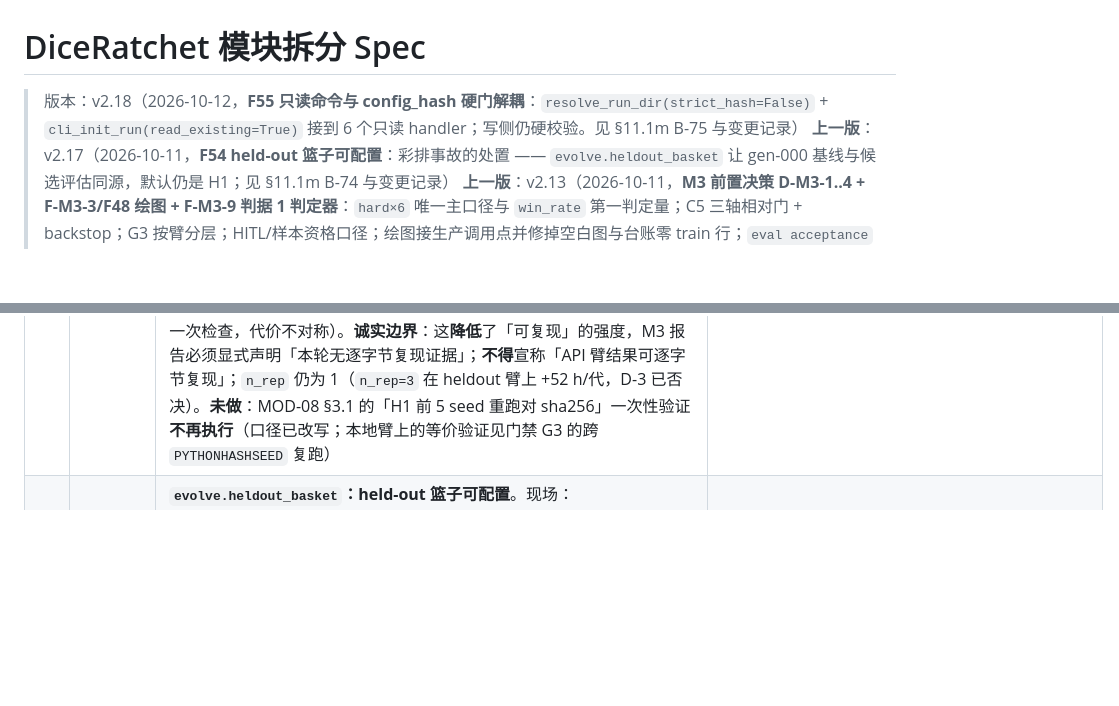
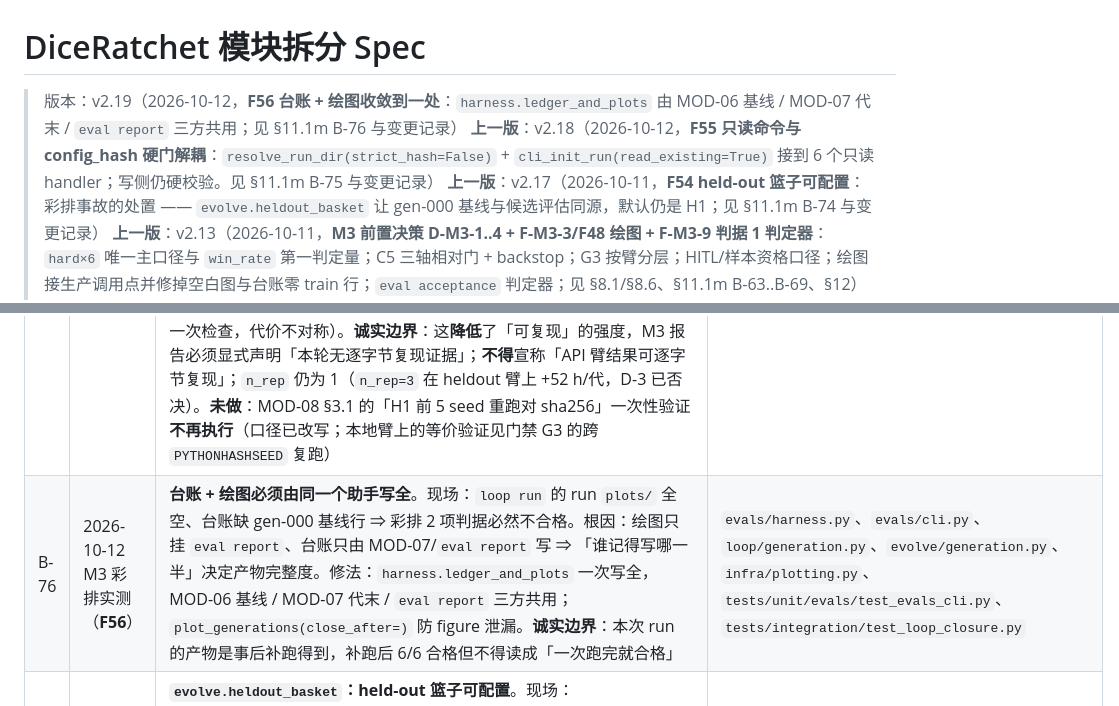
Before and after one commit to Gwenlita52299/DiceRatchet, a Markdown page: docs/模块拆分Spec-DiceRatchet.md, 2 parts joined by grey strips. Drawn GitHub-style; blank space fills up the shorter version.

```diff
--- a/docs/模块拆分Spec-DiceRatchet.md
+++ b/docs/模块拆分Spec-DiceRatchet.md
@@ -1,6 +1,7 @@
 # DiceRatchet 模块拆分 Spec
 
-> 版本：v2.18（2026-10-12，**F55 只读命令与 config_hash 硬门解耦**：`resolve_run_dir(strict_hash=False)` + `cli_init_run(read_existing=True)` 接到 6 个只读 handler；写侧仍硬校验。见 §11.1m B-75 与变更记录）
+> 版本：v2.19（2026-10-12，**F56 台账 + 绘图收敛到一处**：`harness.ledger_and_plots` 由 MOD-06 基线 / MOD-07 代末 / `eval report` 三方共用；见 §11.1m B-76 与变更记录）
+> **上一版**：v2.18（2026-10-12，**F55 只读命令与 config_hash 硬门解耦**：`resolve_run_dir(strict_hash=False)` + `cli_init_run(read_existing=True)` 接到 6 个只读 handler；写侧仍硬校验。见 §11.1m B-75 与变更记录）
 > **上一版**：v2.17（2026-10-11，**F54 held-out 篮子可配置**：彩排事故的处置 —— `evolve.heldout_basket` 让 gen-000 基线与候选评估同源，默认仍是 H1；见 §11.1m B-74 与变更记录）
 > **上一版**：v2.13（2026-10-11，**M3 前置决策 D-M3-1..4 + F-M3-3/F48 绘图 + F-M3-9 判据 1 判定器**：`hard×6` 唯一主口径与 `win_rate` 第一判定量；C5 三轴相对门 + backstop；G3 按臂分层；HITL/样本资格口径；绘图接生产调用点并修掉空白图与台账零 train 行；`eval acceptance` 判定器；见 §8.1/§8.6、§11.1m B-63..B-69、§12）
 > 历史版本：v2.6（2026-10-11，**F45-2 + F42 + F46 处置**：heldout/test 移出四位数字空间（协议级，`configs/seeds.yaml` 换六位端口 + 代际隔离闸 + 删两张人工死名单，登记 B-62）；每代评估的检查点/复用/提案检查点（F42-A+B+C，B-60/B-61）；`eval report` 的 `generation` 变真过滤 + 臂显式化（F46-A，B-59）；见 §11.1l B-59..B-62、§12）
@@ -834,6 +835,7 @@ D-2 的难度口径在 2026-10-09 被重开后一直未再裁决，而 M3 的三
 | B-63 | M3 检查单 §2 D-M3-1（用户裁决 A） | **M3 主口径 = `hard × 6` + `win_rate` 为第一判定量；`medium × 6` 降为外部效度报告项**。① `env.episode.difficulty: hard` **不动**（改动即换 run-id 族，且作废与 §8.6 历史参考值的可比性）。② 判据 1 的轴 = `heldout.win_rate` + `ci_lo/ci_hi` + ≥1 次 accept；**判据 2 的 4–5pp 量级仍由 `mean_stages_cleared` 的配对 bootstrap 承担**（D-3/B-39 不变），`mean_battles_won` 作并列证据；报告必须同时给两个口径的 `delta + CI + p + method` 与 `power_note`。③ **诚实边界**：`C1` 在 hard×6 上 `win_rate=10%`（旧四位 n=10）⇒ 判据 1 由 1–2 局抖动主导，**通过只等于「无显著退步」**，提升结论必须由判据 2 给；`fixed_prompt` 基线 0% ⇒ 判据 2 的基线对照以 `mean_stages_cleared` 为主；`truncation=0.30` 压低有效样本；**hard×6 三基线在新六位 H1 上尚无实测锚点**，起跑前必须补（付费需用户点头） | §8.6（v2.7 条目）、MOD-08 §8.2/§12、排期 §4 |
 | B-64 | M3 检查单 §2 D-M3-2（用户裁决 E） | **C5 三轴同构的「相对门 + 绝对 backstop」**（§8.6 裁定 C 的落地）。判定式 `candidate ≤ min(parent + tol, backstop)`：新增 `evolve.illegal_tol=0.05` / `evolve.fallback_tol=0.05` / `evolve.truncation_backstop=0.60`；`evolve.max_illegal_rate`(0.35) / `evolve.max_fallback_rate`(0.25) **保留但语义降为 backstop**（键名不变 ⇒ 老配置仍可加载）。**为什么**：`C1` 实测 illegal 0.0318 / fallback 0.0017 vs 绝对门 0.35 / 0.25 ⇒ 松 **11× / 147×**，等于非约束门 ⇒ **判据 2 的归因结论不成立**。**`tol` 按轴分列、不可互换**：illegal 是步级（分母 = 成功步+非法尝试 ≈12k ⇒ se≈0.0017）、fallback 是步级（分母 = 决策点 ≈3.7k ⇒ se≈0.0030）、truncation 是局级（粒度 1/40 = 0.025）⇒ 0.05 对前两轴远大于批内噪声（防真退化，不承担检微小漂移），对 truncation 恰为 2 局噪声。**fail-closed 扩展**：三轴都是相对门 ⇒ parent 的 `illegal_rate`/`fallback_rate` 与 `truncation_rate` 一样进 **C0 前置完备性检查**（缺则 `C0:incomplete_report`，不静默跳门）。**可审计**：C5 的 `condition_trace` 带 `value`（候选值 + 3 个 parent 值）与 `threshold`（3 个生效门限 + 3 个 `tol` + 3 个 backstop），随 `CandidateReport.as_dict()` 落 `candidates/{id}.json.verdict`。**诚实边界**：`tol=0.05` 是起点值，**不是 §3.2 实测标定值**（标定未做）；标定后只改数值不改门结构 | MOD-07 §8.2/§8.2.1/§9、`configs/default.yaml`、`infra/config.py`、`evolve/judge.py`、`tests/unit/evolve/test_evolve_judge.py` |
 | B-65 | M3 检查单 §2 D-M3-3（用户裁决 A） | **G3（同参数重跑 `report.sha256` 一致）按臂分层执行，并接上生产调用点**。**现场（两个独立事实）**：① `check_report_determinism` 从 M1 起**没有任何生产调用点**（`grep -rn check_report_determinism dice_ratchet/` 只命中它自己的定义与 `__all__`）⇒ 这条承诺在真实 run 里**从未被执行过**；② 主力臂 `C1` 是 API 臂（`api_supports_seed=false`，实测字节相同的请求 9 次返回 9 个不同响应）⇒ **端到端逐字节可复现在物理上不成立**。**裁决**：可复现性承诺**精确化到能兑现的层级**——**可复现层**（代码/配置/seed/聚合口径/并发归一化）本地臂**硬执行**（仍抛 `E_EVAL_NONDETERMINISTIC`）；**LLM 层**不承诺逐字节（采样照记 + 响应按 request hash 归档 + 变化标 `llm.nondeterministic`）；**臂内含任何 `provider=api` 的角色** ⇒ 跳过硬门 + 发新增事件 `eval.nondeterministic{generation,determinism,reason,repro_scope}`，**不抛异常**（否则第一个 API run 必然假报，一代 ≈4.8 h/≈¥100 白跑）。**执行点**：`evals/harness.py::enforce_report_determinism`，生产调用点 = `evolve/generation.py` **写报告之前**；判定函数 `reproducibility_of(app_cfg)` **fail-closed 方向**为「不可复现」（误判为可复现 ⇒ 假报 `E_EVAL_NONDETERMINISTIC`；误判为不可复现 ⇒ 只少执行一次检查，代价不对称）。**诚实边界**：这**降低**了「可复现」的强度，M3 报告必须显式声明「本轮无逐字节复现证据」；**不得**宣称「API 臂结果可逐字节复现」；`n_rep` 仍为 1（`n_rep=3` 在 heldout 臂上 +52 h/代，D-3 已否决）。**未做**：MOD-08 §3.1 的「H1 前 5 seed 重跑对 sha256」一次性验证**不再执行**（口径已改写；本地臂上的等价验证见门禁 G3 的跨 `PYTHONHASHSEED` 复跑） | MOD-08 §5（NFR-08-01）/§12（G3）/§13（事件）/§17、Spec §8.1、`evals/harness.py`、`evals/__init__.py`、`evolve/generation.py`、`infra/events.py`、`tests/unit/evals/test_evals_determinism_api.py` |
+| B-76 | 2026-10-12 M3 彩排实测（**F56**） | **台账 + 绘图必须由同一个助手写全**。现场：`loop run` 的 run `plots/` 全空、台账缺 gen-000 基线行 ⇒ 彩排 2 项判据必然不合格。根因：绘图只挂 `eval report`、台账只由 MOD-07/`eval report` 写 ⇒ 「谁记得写哪一半」决定产物完整度。修法：`harness.ledger_and_plots` 一次写全，MOD-06 基线 / MOD-07 代末 / `eval report` 三方共用；`plot_generations(close_after=)` 防 figure 泄漏。**诚实边界**：本次 run 的产物是事后补跑得到，补跑后 6/6 合格但不得读成「一次跑完就合格」 | `evals/harness.py`、`evals/cli.py`、`loop/generation.py`、`evolve/generation.py`、`infra/plotting.py`、`tests/unit/evals/test_evals_cli.py`、`tests/integration/test_loop_closure.py` |
 | B-74 | 2026-10-11 彩排事故（**F54**） | **`evolve.heldout_basket`：held-out 篮子可配置**。现场：`scripts/run_m3_rehearsal.sh` 声明只用 H3，实测跑在 **H1**（一次性资源）上 —— `e-731000…731004-g000-parent.jsonl`、792 次 API、≈¥5.1、H1 的 5 个 seed 被写入 run 工件。根因：篮子**两处写死且无配置项**（`write_gen000_baseline(basket="H1")` + `CandidateEvaluator.heldout_basket=HOLDOUT_BASKET="H1"`）⇒ 彩排的「不碰 H1/H2/test」在代码层不可达。修法：新增配置键（默认 `H1`）、**基线与候选评估同源**、`validate()` 前移校验（`H1|H2|H3`）、彩排脚本显式指 H3 + 起跑前 fail-closed 断言。护栏 7 条（含从**真实落盘文件名**断言的集成用例 + 「只加键不改接线」的半成品反例）。诚实边界：不追回已花的≈¥5.1；默认行为不变；彩排是否合格另见报告 | `evolve/judge.py`、`evolve/generation.py`、`loop/generation.py`、`infra/config.py`、`configs/default.yaml`、`scripts/run_m3_rehearsal.sh`、`tests/{unit/evolve,unit/infra,integration}/` |
 | B-75 | 2026-10-12 彩排实测（**F55**） | **只读命令与 `config_hash` 硬门解耦**。现场：`rehearsal check` 读不了 `loop run --generations 2` 建的 run（`loop.max_generations` 进 `config_hash`，而只读命令的 CLI 面里没有它）⇒ `E_IO_RUN_CONFLICT`；后果是彩排脚本的**结尾判据必然失败**（彩排永远不可能合格）。修法：`resolve_run_dir(strict_hash=False)` + `cli_init_run(read_existing=True)`（不要求 `state.json`）+ 6 个只读 handler 走该路径；**写侧仍硬校验**。护栏 1 条（含 `--resume` 仍拒的反向断言）。防御对象：「只读」与「写」共用同一条启动序列时，**写侧的不变量被误用到只读侧**，把「合法的只读」判成冲突 | `infra/run.py`、`infra/cli.py`、`evals/cli.py`、`tests/unit/loop/test_loop_cli.py` |
 | B-73 | M3 检查单 §5 **F50**（2026-10-11 新增，修 F49 时被 `--with-slow` 暴露） | **`write_gen000_baseline` 漏传 `run_dir` ⇒ 按代产物落到真实 `runs/`，并连带让 F42-A 的复用提前生效**。现场：`loop/generation.py` 调 `evaluate_generation(0, parent, None, run_id=...)` **不给 `run_dir`**，而 MOD-08 从 F48/F49 起会在该路径落 `metrics/kind_distribution/gen-XXX.json`；`evaluate_generation` 的 `run_dir=None` 回落到**硬编码 `Path("runs")`**。**为什么后果比「位置错」严重**：真实 `runs/<run_id>/` 一旦被建出来，F42-A 的臂归档（`_arm_archive_dir` 按 `runs_root/run_id` 推导**且要求目录已存在**）就生效 ⇒ **第二次评估复用归档、不执行任何局**（`heldout.n` 仍 > 0，因为结果来自归档）⇒ `episodes/heldout/` 为空。实测：`test_gen000_baseline_report_is_written` **首次通过、复跑必失败**，并留下 `runs/r-loop-test/`。**为什么门禁没早抓到**：CI 每次都是干净签出 ⇒ **首次运行**通过；本地复跑才会暴露（且会被误读成 flaky）。**处置**：传 `run_dir=paths.root`；并把该用例的失败改成**确定性**的——新增反向护墙，断言真实 `runs/r-loop-test/metrics/kind_distribution` 不存在（不再依赖运行次序，也不需要给测试加环境变量绕过）。**核对**：MOD-07 的两处 `evaluate_generation` 调用点**都已传** `run_dir`，只有 MOD-06 这处漏了。 | `loop/generation.py`、`evals/harness.py`、`tests/integration/test_loop_closure.py` |
```
Also changed, not shown: other parts of docs/模块拆分Spec-DiceRatchet.md (+1 -0 lines), docs/reviews/2026-10-12-M3彩排执行结果.md (added, +275 -0 lines), docs/tasks/2026-10-11-M3验收前置条件确认.md (+4 -0 lines).
